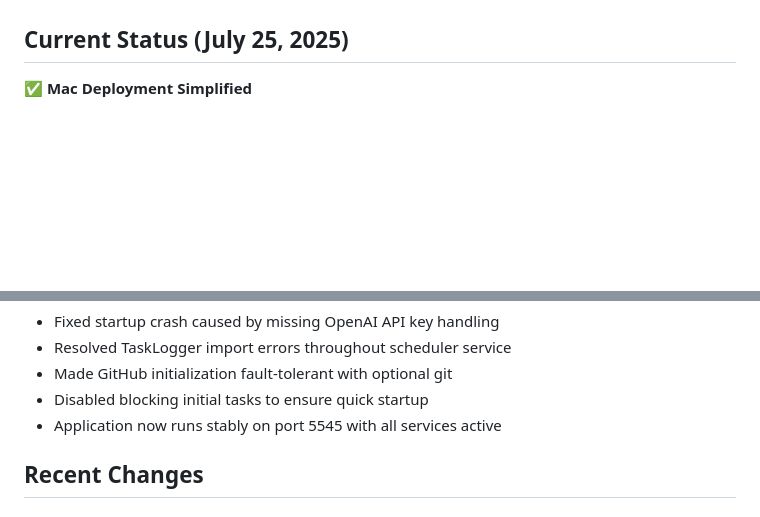
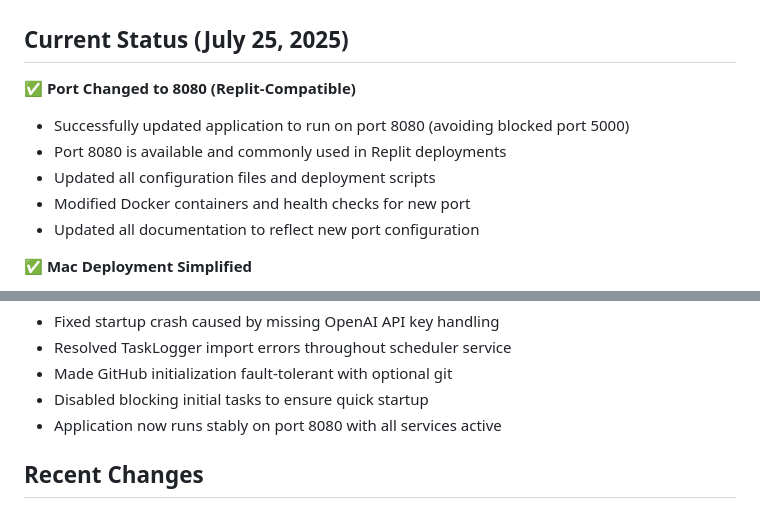
Before and after one commit to pragadheeshtamilarasan/site24x7-cli-ai-agent, a Markdown page: replit.md, 2 parts joined by grey strips. Rendered like a GitHub page; blank space fills up the shorter version.

```diff
--- a/replit.md
+++ b/replit.md
@@ -5,6 +5,13 @@
 This is an autonomous AI agent that scrapes Site24x7 API documentation, generates a comprehensive CLI tool, and maintains a GitHub repository automatically. The system uses OpenAI for intelligent analysis, scheduled tasks for automation, and provides a web dashboard for monitoring and control.
 
 ## Current Status (July 25, 2025)
+
+✅ **Port Changed to 8080 (Replit-Compatible)**
+- Successfully updated application to run on port 8080 (avoiding blocked port 5000)
+- Port 8080 is available and commonly used in Replit deployments
+- Updated all configuration files and deployment scripts
+- Modified Docker containers and health checks for new port
+- Updated all documentation to reflect new port configuration
 
 ✅ **Mac Deployment Simplified**
 - Removed all corporate network deployment complexity
@@ -18,7 +25,7 @@ This is an autonomous AI agent that scrapes Site24x7 API documentation, generate
 - Resolved TaskLogger import errors throughout scheduler service
 - Made GitHub initialization fault-tolerant with optional git
 - Disabled blocking initial tasks to ensure quick startup
-- Application now runs stably on port 5545 with all services active
+- Application now runs stably on port 8080 with all services active
 
 ## Recent Changes
 
```
